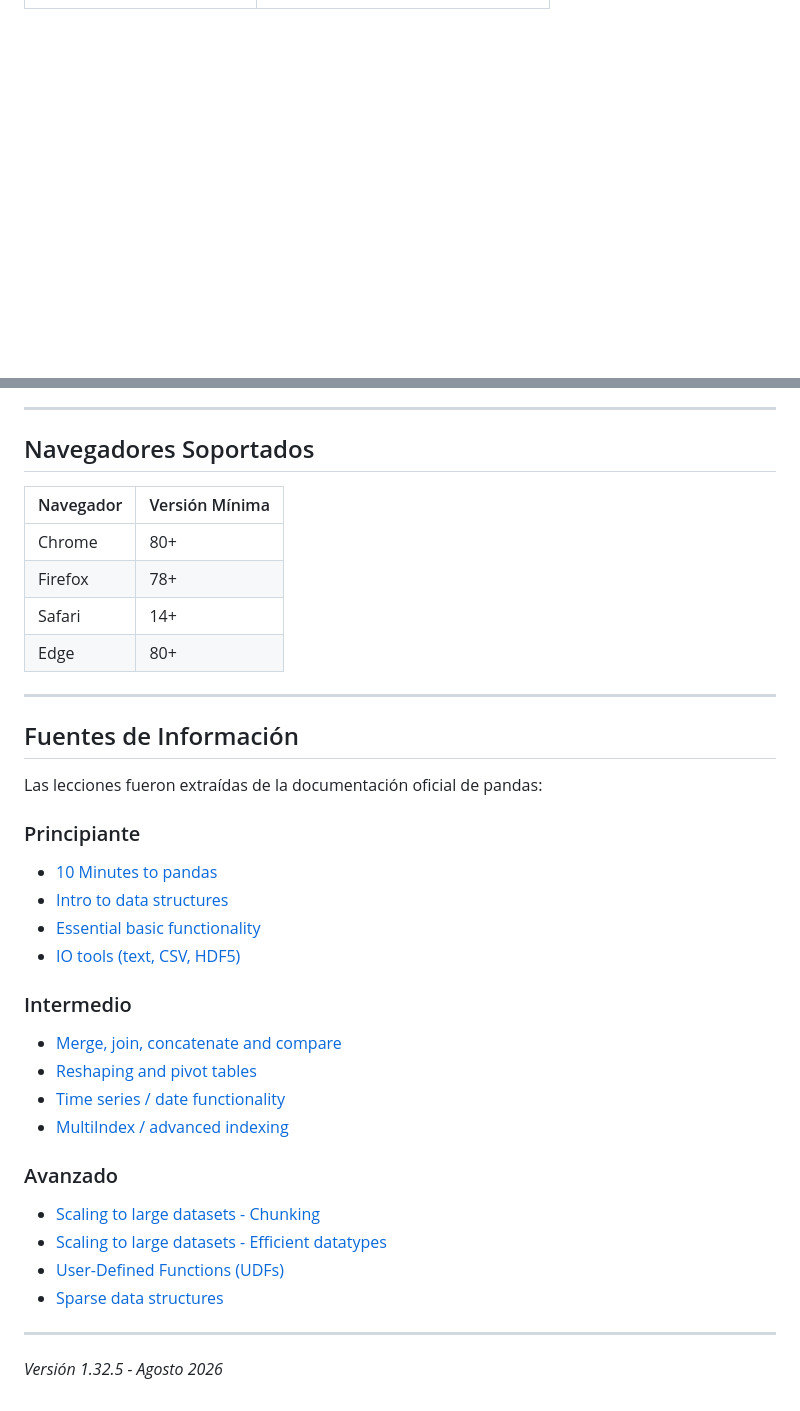
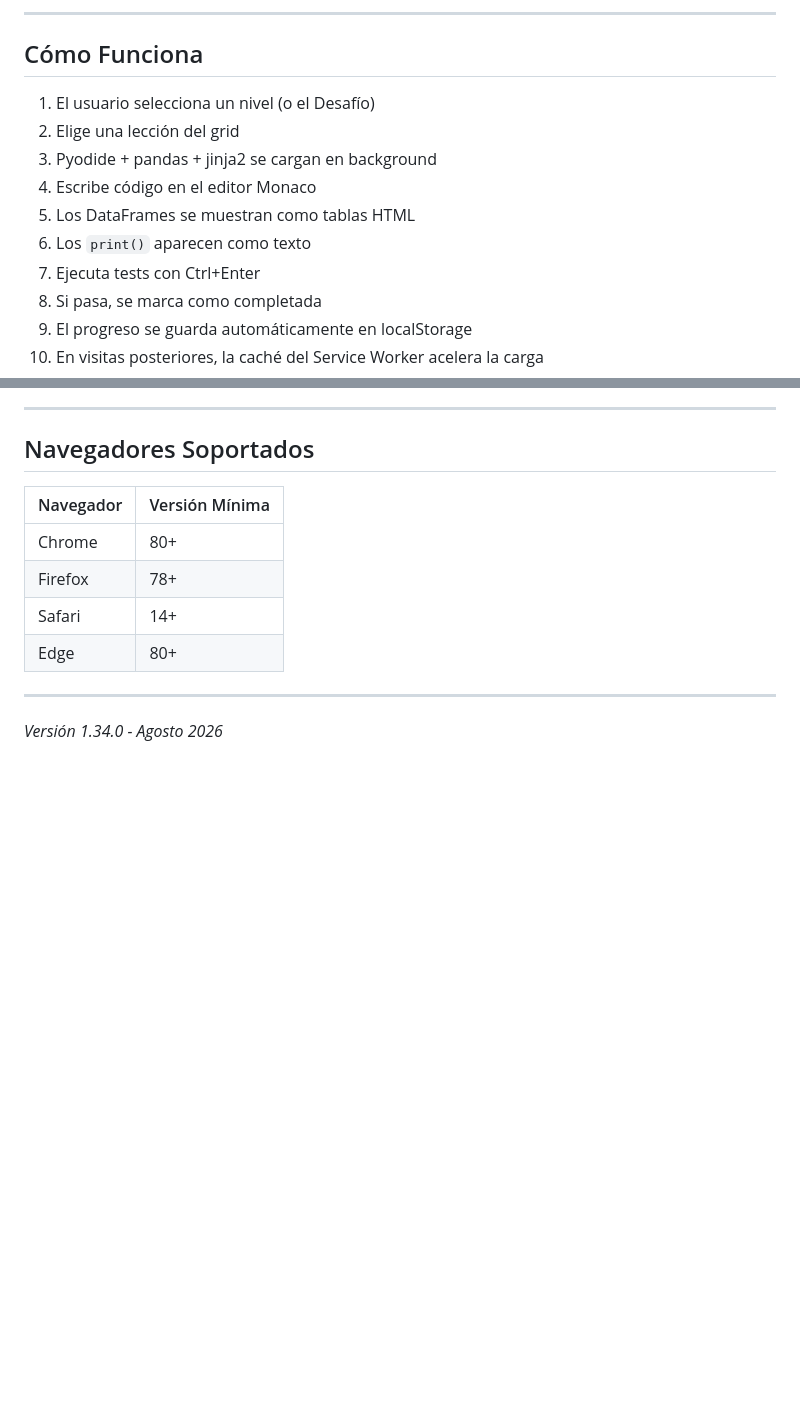
Before and after one commit to marcos0516d/pandasplayground.github.io, a Markdown page: README.md, 2 parts joined by grey strips. Drawn GitHub-style; blank space fills up the shorter version.

```diff
--- a/README.md
+++ b/README.md
@@ -158,3 +162,17 @@ Requiere:
+---
+
+## Cómo Funciona
+
+1. El usuario selecciona un nivel (o el Desafío)
+2. Elige una lección del grid
+3. Pyodide + pandas + jinja2 se cargan en background
+4. Escribe código en el editor Monaco
+5. Los DataFrames se muestran como tablas HTML
+6. Los `print()` aparecen como texto
+7. Ejecuta tests con Ctrl+Enter
+8. Si pasa, se marca como completada
+9. El progreso se guarda automáticamente en localStorage
+10. En visitas posteriores, la caché del Service Worker acelera la carga
 
 ---
 
@@ -169,28 +187,4 @@ Requiere:
 
 ---
 
-## Fuentes de Información
-
-Las lecciones fueron extraídas de la documentación oficial de pandas:
-
-### Principiante
-- [10 Minutes to pandas](https://pandas.pydata.org/docs/user_guide/10min.html)
-- [Intro to data structures](https://pandas.pydata.org/docs/user_guide/dsintro.html)
-- [Essential basic functionality](https://pandas.pydata.org/docs/user_guide/basics.html)
-- [IO tools (text, CSV, HDF5)](https://pandas.pydata.org/docs/user_guide/io.html)
-
-### Intermedio
-- [Merge, join, concatenate and compare](https://pandas.pydata.org/docs/user_guide/merging.html)
-- [Reshaping and pivot tables](https://pandas.pydata.org/docs/user_guide/reshaping.html)
-- [Time series / date functionality](https://pandas.pydata.org/docs/user_guide/timeseries.html)
-- [MultiIndex / advanced indexing](https://pandas.pydata.org/docs/user_guide/advanced.html)
-
-### Avanzado
-- [Scaling to large datasets - Chunking](https://pandas.pydata.org/docs/user_guide/scale.html#use-chunking)
-- [Scaling to large datasets - Efficient datatypes](https://pandas.pydata.org/docs/user_guide/scale.html#use-efficient-datatypes)
-- [User-Defined Functions (UDFs)](https://pandas.pydata.org/docs/user_guide/user_defined_functions.html)
-- [Sparse data structures](https://pandas.pydata.org/docs/user_guide/sparse.html)
-
----
-
-*Versión 1.32.5 - Agosto 2026*
+*Versión 1.34.0 - Agosto 2026*
```
Also changed, not shown: other parts of README.md (+76 -72 lines).
